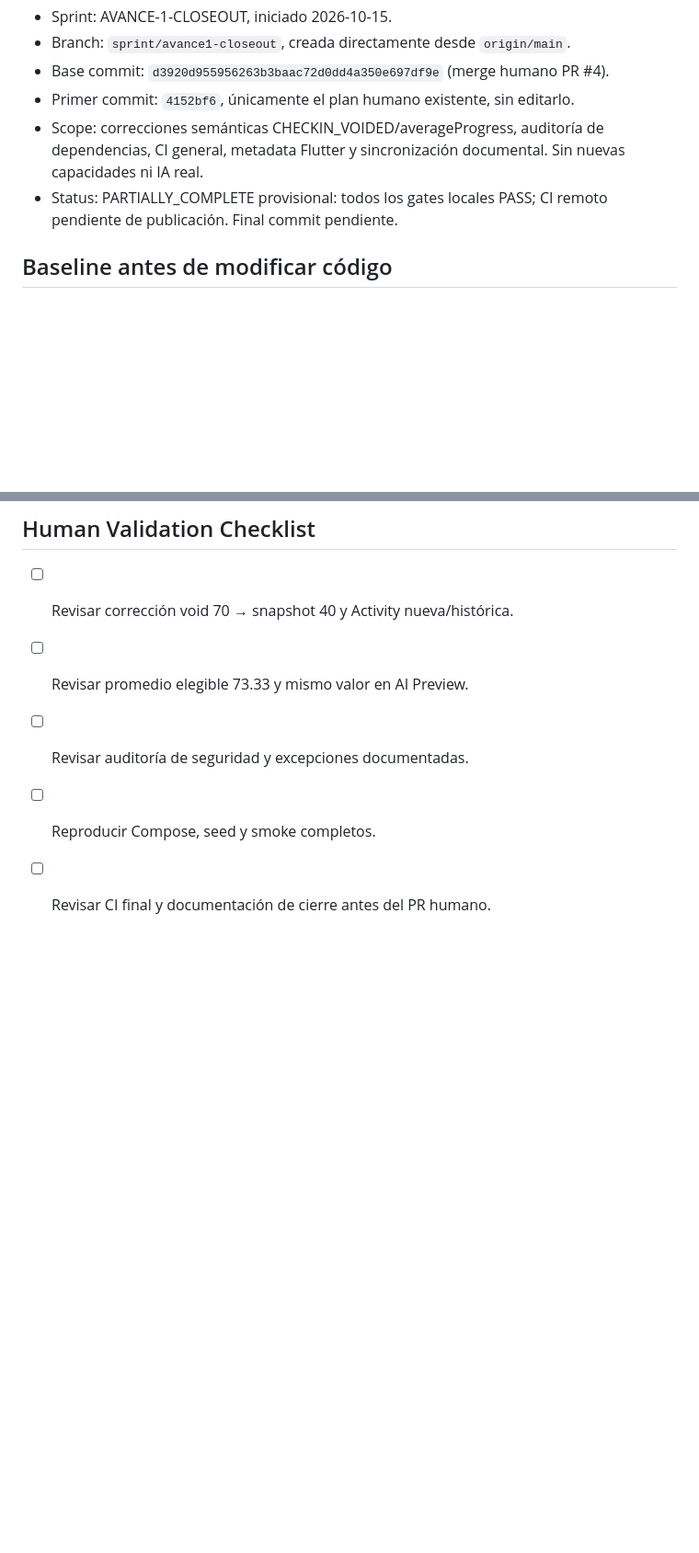
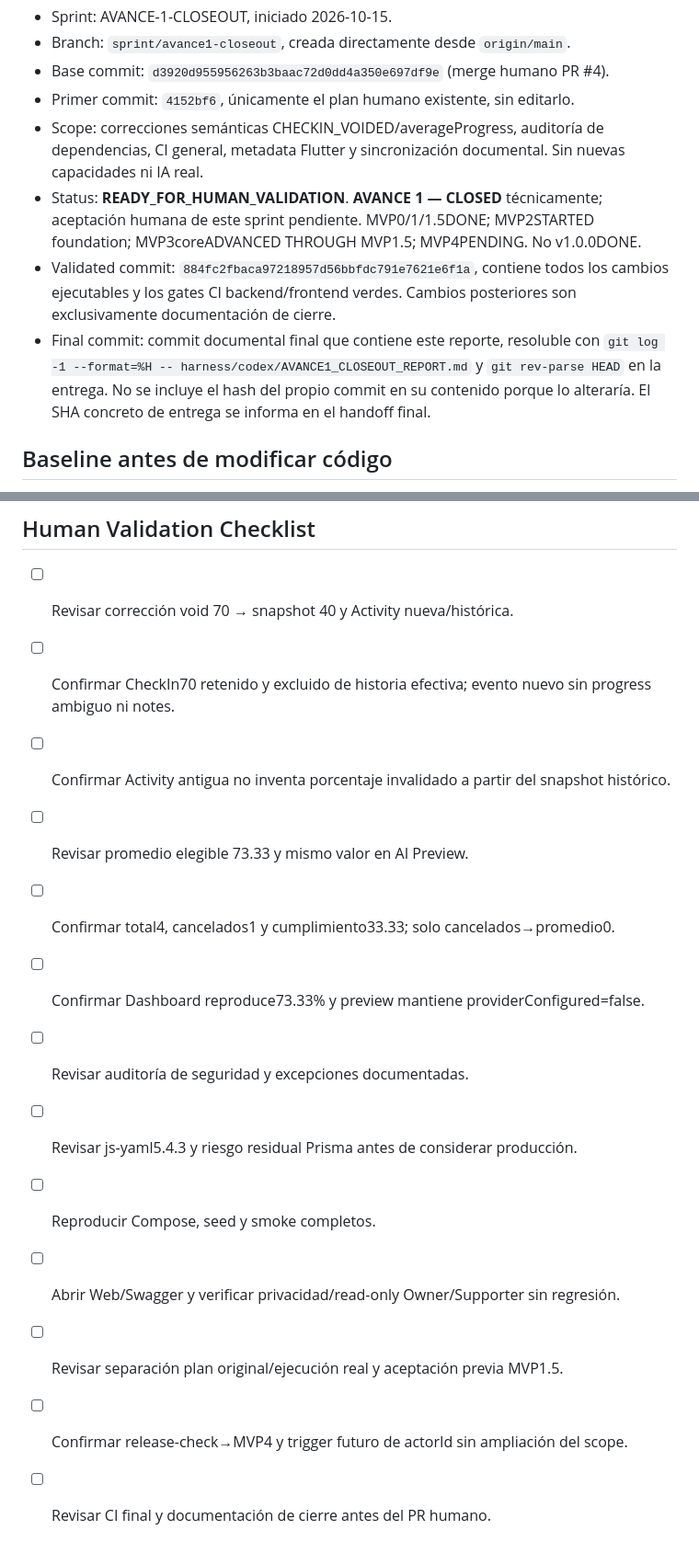
Before and after one commit to CarlosAM03/neuro-connect, a Markdown page: harness/codex/AVANCE1_CLOSEOUT_REPORT.md, 2 parts joined by grey strips. Shown at 92% size. Rendered like a GitHub page; blank space fills up the shorter version.

```diff
--- a/harness/codex/AVANCE1_CLOSEOUT_REPORT.md
+++ b/harness/codex/AVANCE1_CLOSEOUT_REPORT.md
@@ -7,7 +7,16 @@
 - Base commit: `d3920d955956263b3baac72d0dd4a350e697df9e` (merge humano PR #4).
 - Primer commit: `4152bf6`, únicamente el plan humano existente, sin editarlo.
 - Scope: correcciones semánticas CHECKIN_VOIDED/averageProgress, auditoría de dependencias, CI general, metadata Flutter y sincronización documental. Sin nuevas capacidades ni IA real.
-- Status: PARTIALLY_COMPLETE provisional: todos los gates locales PASS; CI remoto pendiente de publicación. Final commit pendiente.
+- Status: **READY_FOR_HUMAN_VALIDATION**. **AVANCE 1 — CLOSED** técnicamente;
+  aceptación humana de este sprint pendiente. MVP0/1/1.5DONE; MVP2STARTED foundation;
+  MVP3coreADVANCED THROUGH MVP1.5; MVP4PENDING. No v1.0.0DONE.
+- Validated commit: `884fc2fbaca97218957d56bbfdc791e7621e6f1a`, contiene todos los
+  cambios ejecutables y los gates CI backend/frontend verdes. Cambios posteriores
+  son exclusivamente documentación de cierre.
+- Final commit: commit documental final que contiene este reporte, resoluble con
+  `git log -1 --format=%H -- harness/codex/AVANCE1_CLOSEOUT_REPORT.md` y `git rev-parse HEAD`
+  en la entrega. No se incluye el hash del propio commit en su contenido porque lo
+  alteraría. El SHA concreto de entrega se informa en el handoff final.
 
 ## Baseline antes de modificar código
 
@@ -181,7 +228,15 @@ y comandos de las tablas desde backend/app. DB de tests siempre separada *_test.
 ## Human Validation Checklist
 
 - [ ] Revisar corrección void 70 → snapshot 40 y Activity nueva/histórica.
+- [ ] Confirmar CheckIn70 retenido y excluido de historia efectiva; evento nuevo sin progress ambiguo ni notes.
+- [ ] Confirmar Activity antigua no inventa porcentaje invalidado a partir del snapshot histórico.
 - [ ] Revisar promedio elegible 73.33 y mismo valor en AI Preview.
+- [ ] Confirmar total4, cancelados1 y cumplimiento33.33; solo cancelados→promedio0.
+- [ ] Confirmar Dashboard reproduce73.33% y preview mantiene providerConfigured=false.
 - [ ] Revisar auditoría de seguridad y excepciones documentadas.
+- [ ] Revisar js-yaml5.4.3 y riesgo residual Prisma antes de considerar producción.
 - [ ] Reproducir Compose, seed y smoke completos.
+- [ ] Abrir Web/Swagger y verificar privacidad/read-only Owner/Supporter sin regresión.
+- [ ] Revisar separación plan original/ejecución real y aceptación previa MVP1.5.
+- [ ] Confirmar release-check→MVP4 y trigger futuro de actorId sin ampliación del scope.
 - [ ] Revisar CI final y documentación de cierre antes del PR humano.
```
Also changed, not shown: other parts of harness/codex/AVANCE1_CLOSEOUT_REPORT.md (+39 -1 lines), docs/AVANCE-1.md (+14 -0 lines), harness/codex/AVANCE1_CLOSEOUT_PR.md (+7 -0 lines).
